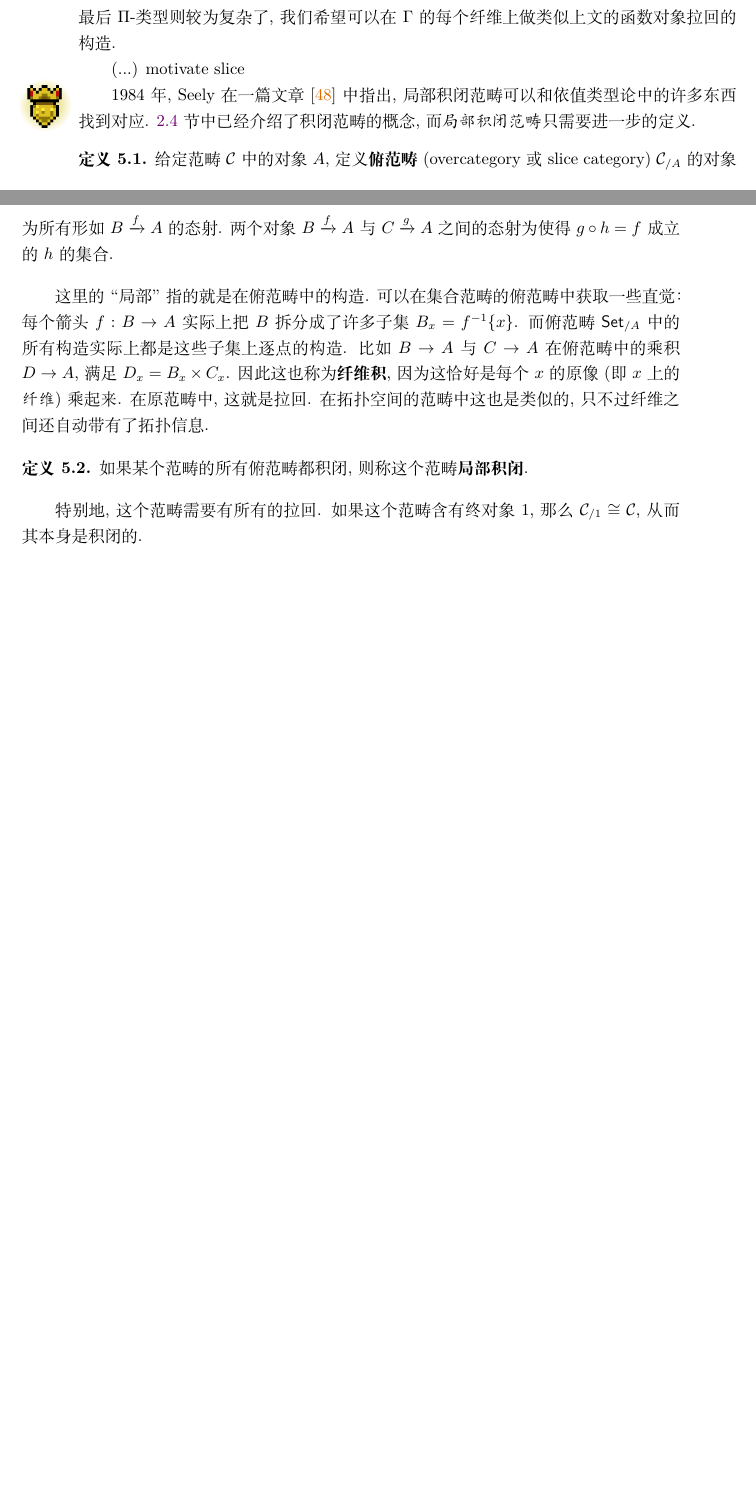
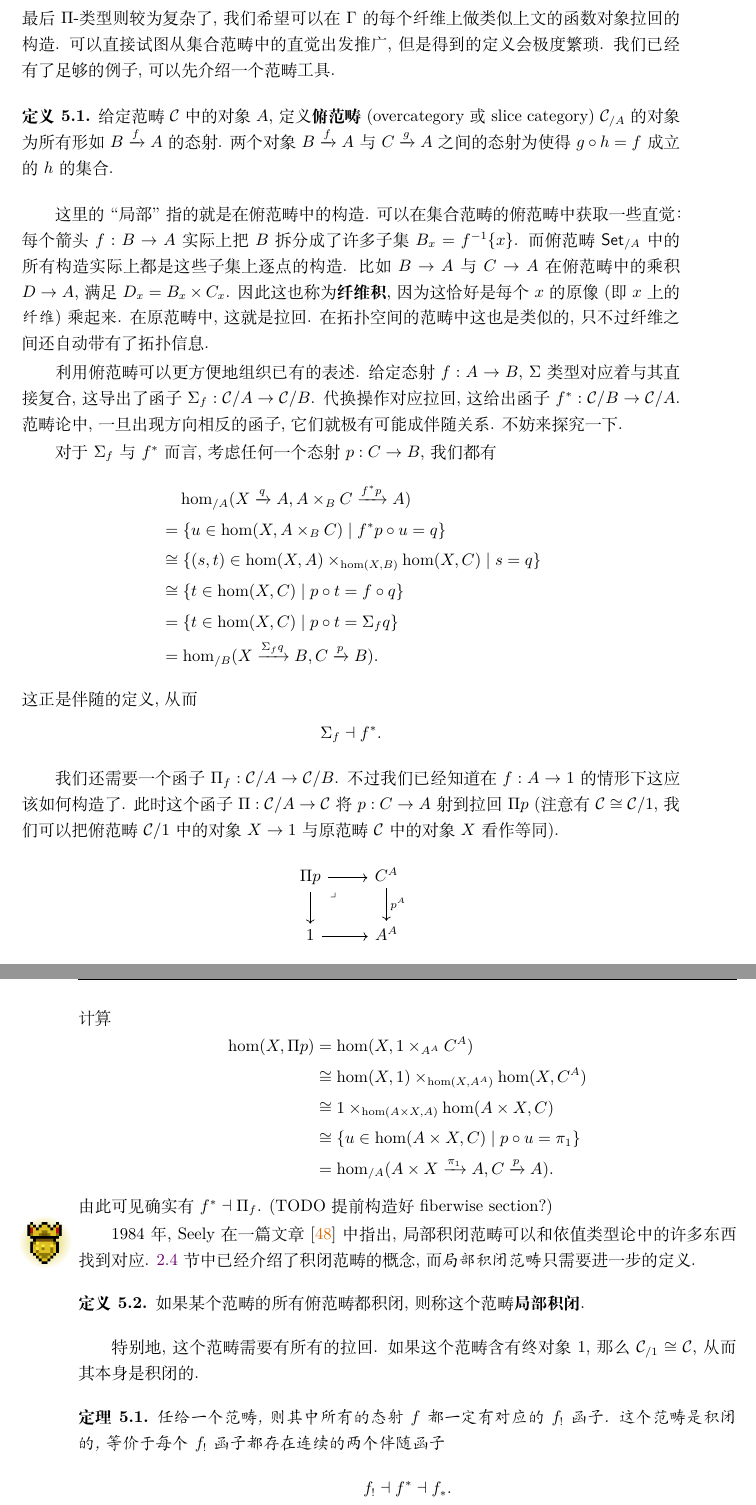
Before and after one commit to Trebor-Huang/history, a LaTeX thesis (history.tex, which reads chapters/category.tex): two parts of pages 56 and 57 of 85 before the commit and two parts of pages 57 and 58 of 87 after it, joined at a grey line, cut so that both start at the same text, the shorter picture padded with empty space. Compiled offline with XeLaTeX.

Commit message:
Adjoints

```diff
--- a/chapters/category.tex
+++ b/chapters/category.tex
@@ -154,16 +165,10 @@
   \arrow["\lrcorner"{anchor=center, pos=0.125}, draw=none, from=1-1, to=2-2]
 \end{tikzcd}\]
 最后 \(\Pi\)-类型则较为复杂了, 我们希望可以在 \(\Gamma\)
-的每个纤维上做类似上文的函数对象拉回的构造.
+的每个纤维上做类似上文的函数对象拉回的构造. 可以直接试图
+从集合范畴中的直觉出发推广, 但是得到的定义会极度繁琐. 我们
+已经有了足够的例子, 可以先介绍一个范畴工具.
 
-(...) motivate slice
-
-\berry{3}
-1984年, Seely在一篇文章~\cite{seely:1984:lccc}中
-指出, 局部积闭范畴可以和依值类型论中的许多
-东西找到对应. \ref{beginning:ccc}~节中已经
-介绍了积闭范畴的概念, 而\emph{局部积闭范畴}
-只需要进一步的定义.
 \begin{definition}
 给定范畴 \(\mathcal C\) 中的对象 \(A\),
 定义\textbf{俯范畴}(overcategory或slice category)
@@ -183,6 +188,64 @@
 的原像 (即 \(x\) 上的\emph{纤维}) 乘起来. 在原范畴
 中, 这就是拉回. 在拓扑空间的范畴中这也是类似的, 只不过
 纤维之间还自动带有了拓扑信息.
+
+利用俯范畴可以更方便地组织已有的表述. 给定态射
+\(f : A \to B\), \(\Sigma\) 类型对应着与其直接复合,
+这导出了函子 \(\Sigma_f : \mathcal C/A \to \mathcal C/B\).
+代换操作对应拉回, 这给出函子
+\(f^* : \mathcal C/B \to \mathcal C/A\).
+范畴论中, 一旦出现方向相反的函子, 它们就极有可能成伴随关系.
+不妨来探究一下.
+
+对于 \(\Sigma_f\) 与 \(f^*\) 而言, 考虑任何一个
+态射 \(p : C \to B\), 我们都有
+\[\begin{aligned}
+&\phantom{\cong{}}
+\hom_{/A}(X\xrightarrow{q} A, A\times_B C\xrightarrow{f^* p} A)\\
+&= \{ u \in \hom(X, A\times_B C) \mid f^*p\circ u = q\}\\
+&\cong \{ (s,t) \in \hom(X, A) \times_{\hom(X, B)} \hom(X, C) \mid s = q\}\\
+&\cong \{t \in \hom(X, C) \mid p\circ t = f \circ q\}\\
+&= \{t \in \hom(X, C) \mid p\circ t = \Sigma_f q\}\\
+&= \hom_{/B}(X \xrightarrow{\Sigma_f q} B, C \xrightarrow{p} B).
+\end{aligned}\]
+这正是伴随的定义, 从而
+\[\Sigma_f \dashv f^*.\]
+
+我们还需要一个函子 \(\Pi_f : \mathcal C/A \to \mathcal C/B\).
+不过我们已经知道在 \(f : A\to 1\) 的情形下这应该如何构造了.
+此时这个函子 \(\Pi : \mathcal C/A \to
+\mathcal C\) 将 \(p : C \to A\) 射到拉回 \(\Pi p\)
+(注意有\(\mathcal C \cong \mathcal C/1\), 我们
+可以把俯范畴 \(\mathcal C/1\) 中的对象 \(X \to 1\) 与
+原范畴 \(\mathcal C\) 中的对象 \(X\) 看作等同).
+\[\begin{tikzcd}
+  {\Pi p} & {C^A} \\
+  1 & {A^A}
+  \arrow["{p^A}", from=1-2, to=2-2]
+  \arrow[from=2-1, to=2-2]
+  \arrow[from=1-1, to=2-1]
+  \arrow[from=1-1, to=1-2]
+  \arrow["\lrcorner"{anchor=center, pos=0.125}, draw=none, from=1-1, to=2-2]
+\end{tikzcd}\]
+计算
+\[\begin{aligned}
+\hom(X, \Pi p)
+&= \hom(X, 1 \times_{A^A} C^A)\\
+&\cong \hom(X, 1) \times_{\hom(X, A^A)} \hom(X, C^A)\\
+&\cong 1 \times_{\hom(A \times X, A)} \hom(A\times X, C)\\
+&\cong \{u \in \hom(A \times X, C)
+  \mid p \circ u = \pi_1\}\\
+&= \hom_{/A}(A \times X \xrightarrow{\pi_1} A, C \xrightarrow p A).
+\end{aligned}\]
+由此可见确实有 \(f^* \dashv \Pi_f\). (TODO 提前构造好fiberwise section?)
+
+\berry{3}
+1984年, Seely在一篇文章~\cite{seely:1984:lccc}中
+指出, 局部积闭范畴可以和依值类型论中的许多
+东西找到对应. \ref{beginning:ccc}~节中已经
+介绍了积闭范畴的概念, 而\emph{局部积闭范畴}
+只需要进一步的定义.
+
 \begin{definition}
 如果某个范畴的所有俯范畴都积闭, 则称这个
 范畴\textbf{局部积闭}.
```
Also changed, not shown: chapters/category.tex (97 more changed lines).
